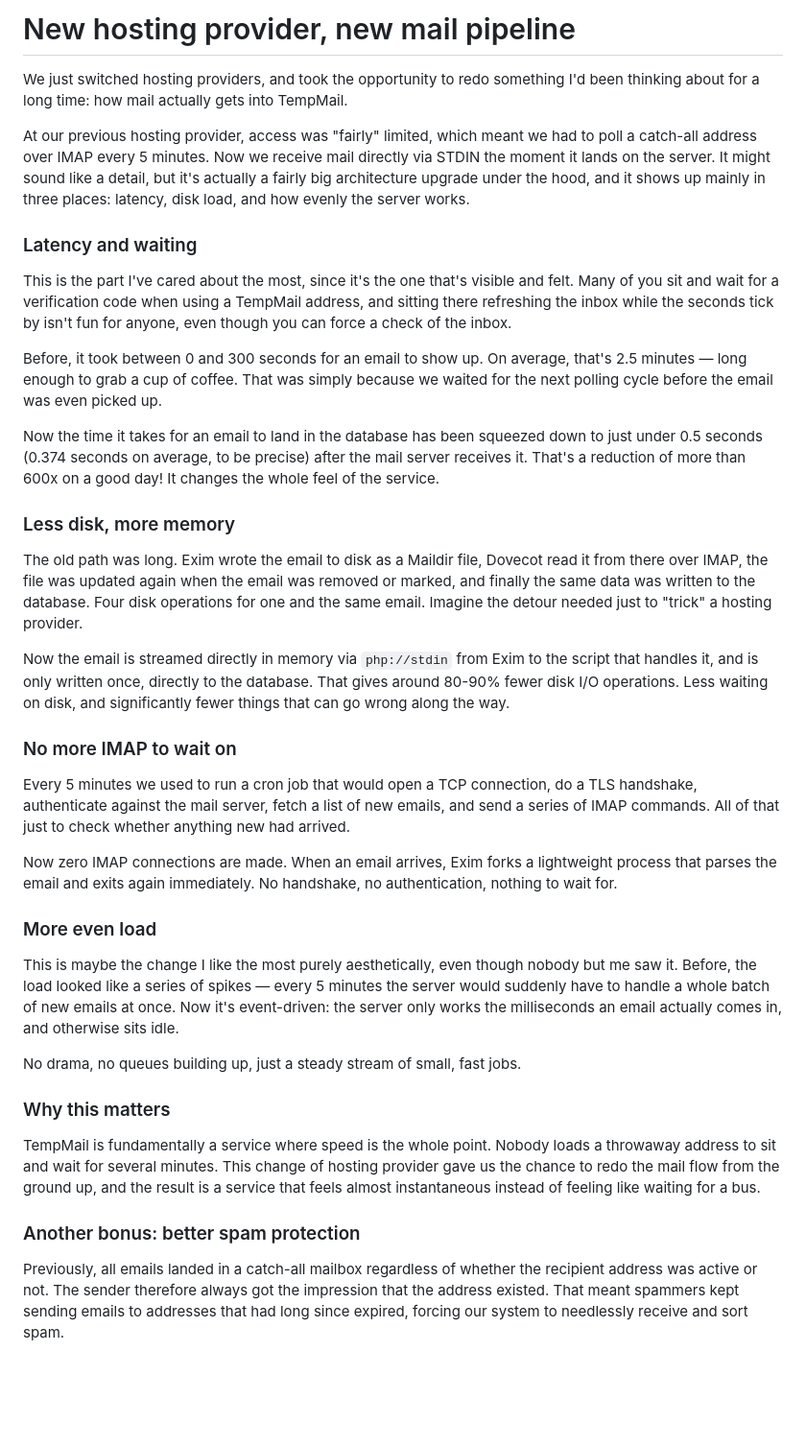
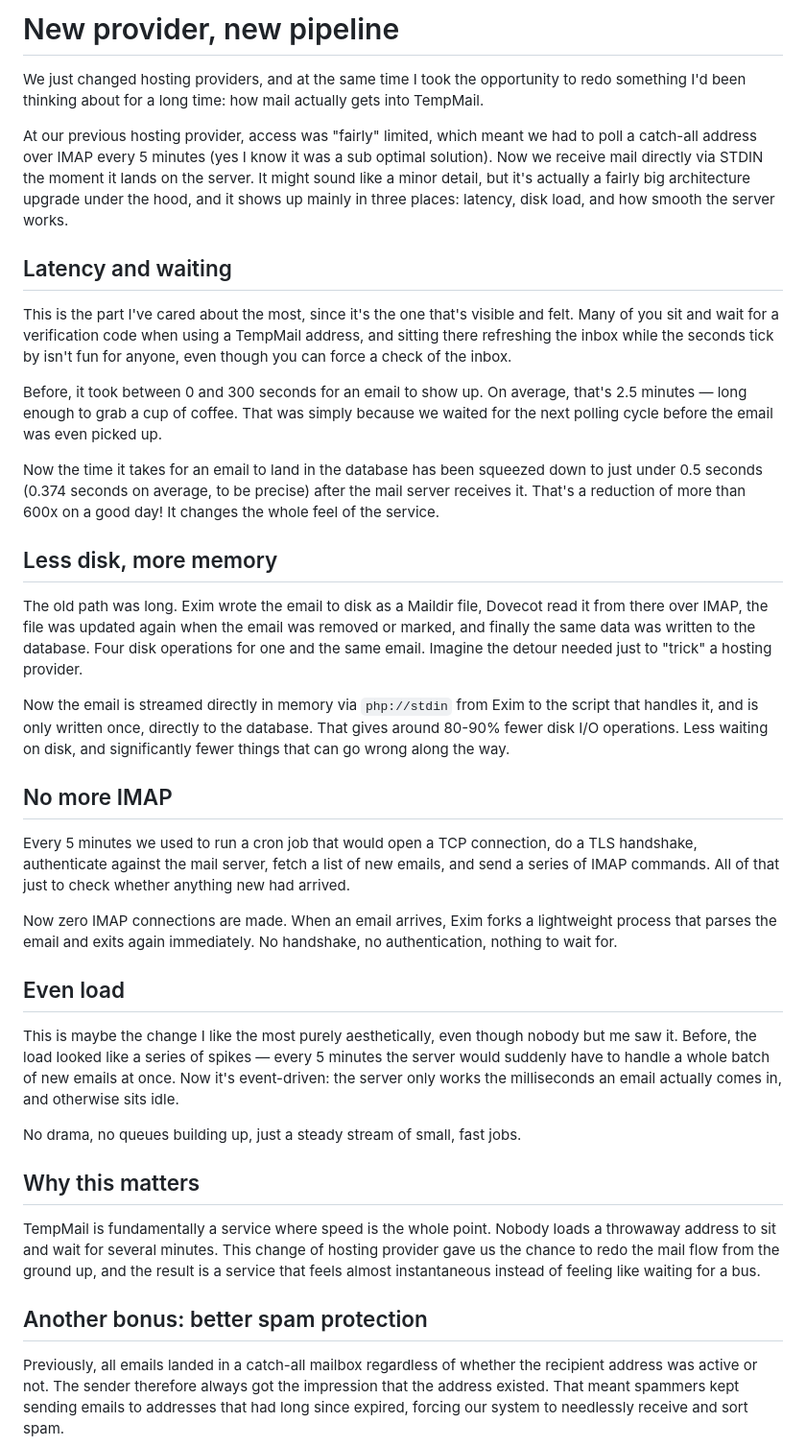
Before and after one commit to Manjo-Consulting-AB/tempmail, a Markdown page: blog/2026-08-26.md, the part around the change. Shown at 96% size. Rendered like a GitHub page; blank space fills up the shorter version.

Commit message:
Blog update

```diff
--- a/blog/2026-08-26.md
+++ b/blog/2026-08-26.md
@@ -1,10 +1,10 @@
-# New hosting provider, new mail pipeline
+# New provider, new pipeline
 
-We just switched hosting providers, and took the opportunity to redo something I'd been thinking about for a long time: how mail actually gets into TempMail.
+We just changed hosting providers, and at the same time I took the opportunity to redo something I'd been thinking about for a long time: how mail actually gets into TempMail.
 
-At our previous hosting provider, access was "fairly" limited, which meant we had to poll a catch-all address over IMAP every 5 minutes. Now we receive mail directly via STDIN the moment it lands on the server. It might sound like a detail, but it's actually a fairly big architecture upgrade under the hood, and it shows up mainly in three places: latency, disk load, and how evenly the server works.
+At our previous hosting provider, access was "fairly" limited, which meant we had to poll a catch-all address over IMAP every 5 minutes (yes I know it was a sub optimal solution). Now we receive mail directly via STDIN the moment it lands on the server. It might sound like a minor detail, but it's actually a fairly big architecture upgrade under the hood, and it shows up mainly in three places: latency, disk load, and how smooth the server works.
 
-### Latency and waiting
+## Latency and waiting
 
 This is the part I've cared about the most, since it's the one that's visible and felt. Many of you sit and wait for a verification code when using a TempMail address, and sitting there refreshing the inbox while the seconds tick by isn't fun for anyone, even though you can force a check of the inbox.
 
@@ -12,29 +12,29 @@ Before, it took between 0 and 300 seconds for an email to show up. On average, t
 
 Now the time it takes for an email to land in the database has been squeezed down to just under 0.5 seconds (0.374 seconds on average, to be precise) after the mail server receives it. That's a reduction of more than 600x on a good day! It changes the whole feel of the service.
 
-### Less disk, more memory
+## Less disk, more memory
 
 The old path was long. Exim wrote the email to disk as a Maildir file, Dovecot read it from there over IMAP, the file was updated again when the email was removed or marked, and finally the same data was written to the database. Four disk operations for one and the same email. Imagine the detour needed just to "trick" a hosting provider.
 
 Now the email is streamed directly in memory via `php://stdin` from Exim to the script that handles it, and is only written once, directly to the database. That gives around 80-90% fewer disk I/O operations. Less waiting on disk, and significantly fewer things that can go wrong along the way.
 
-### No more IMAP to wait on
+## No more IMAP
 
 Every 5 minutes we used to run a cron job that would open a TCP connection, do a TLS handshake, authenticate against the mail server, fetch a list of new emails, and send a series of IMAP commands. All of that just to check whether anything new had arrived.
 
 Now zero IMAP connections are made. When an email arrives, Exim forks a lightweight process that parses the email and exits again immediately. No handshake, no authentication, nothing to wait for.
 
-### More even load
+## Even load
 
 This is maybe the change I like the most purely aesthetically, even though nobody but me saw it. Before, the load looked like a series of spikes — every 5 minutes the server would suddenly have to handle a whole batch of new emails at once. Now it's event-driven: the server only works the milliseconds an email actually comes in, and otherwise sits idle.
 
 No drama, no queues building up, just a steady stream of small, fast jobs.
 
-### Why this matters
+## Why this matters
 
 TempMail is fundamentally a service where speed is the whole point. Nobody loads a throwaway address to sit and wait for several minutes. This change of hosting provider gave us the chance to redo the mail flow from the ground up, and the result is a service that feels almost instantaneous instead of feeling like waiting for a bus.
 
-### Another bonus: better spam protection
+## Another bonus: better spam protection
 Previously, all emails landed in a catch-all mailbox regardless of whether the recipient address was active or not. The sender therefore always got the impression that the address existed. That meant spammers kept sending emails to addresses that had long since expired, forcing our system to needlessly receive and sort spam.
 
 Now we instead create dynamic forwarders for each active address. If an email is sent to an address that has been shut down, it's rejected immediately by Exim during the SMTP handshake with a genuine SMTP 550 ("User unknown").
```
Also changed, not shown: blog/2026-01-26.md (+7 -7 lines), blog/2026-07-02.md (+4 -4 lines).
